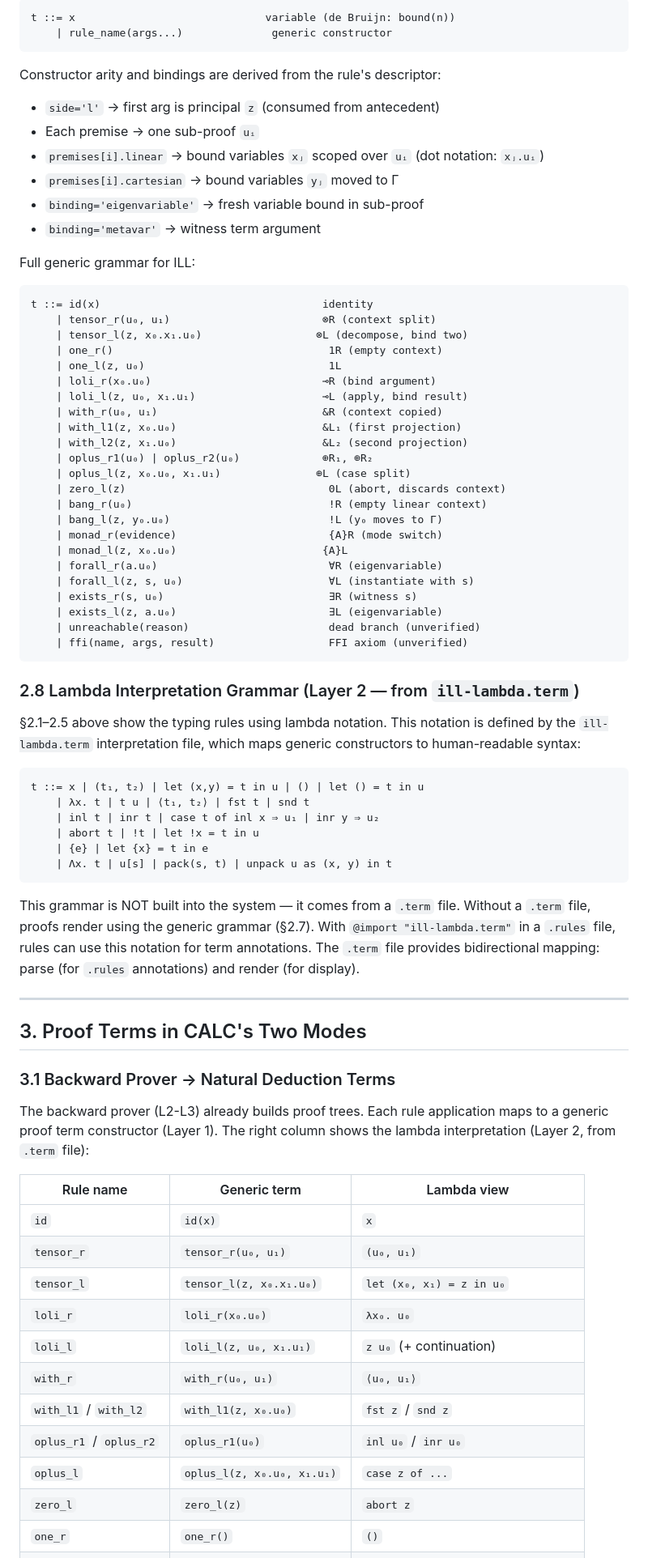
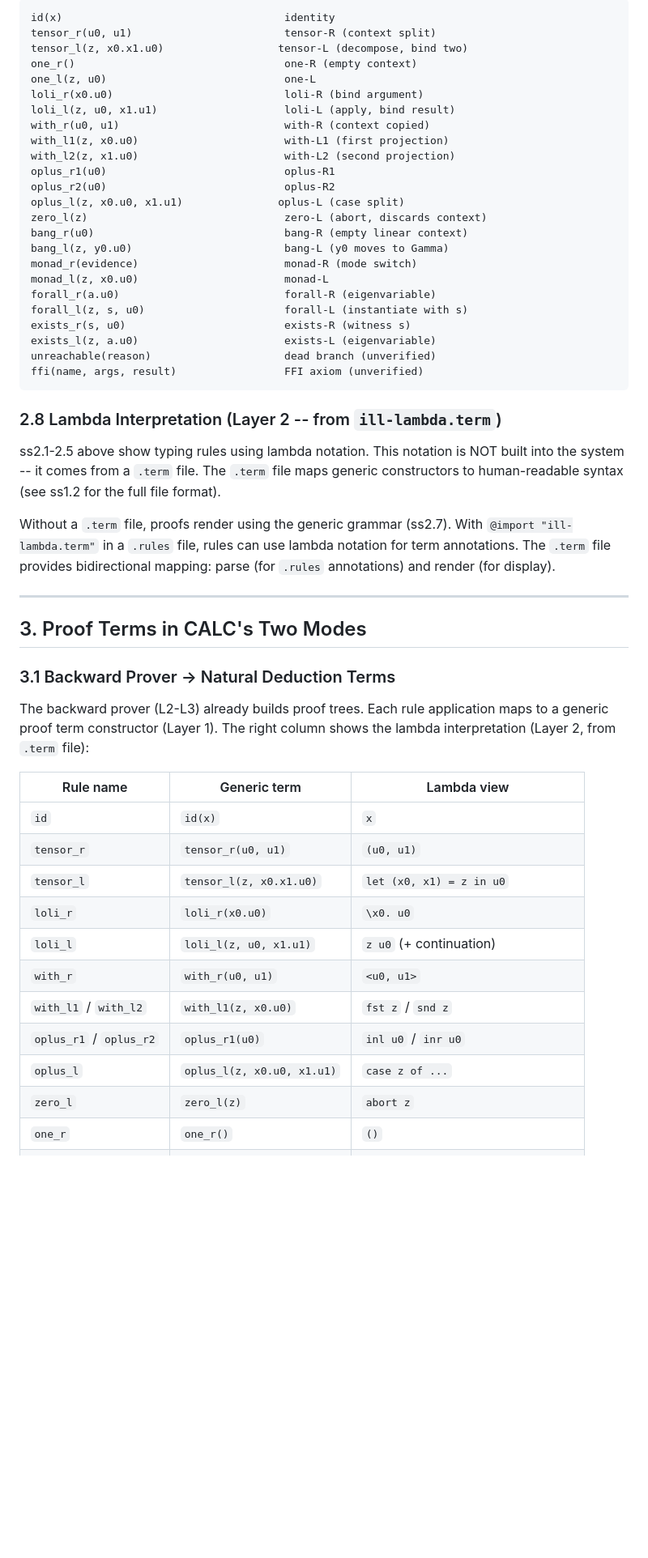
Before and after one commit to mhhf/calc, a Markdown page: doc/todo/0068_curry-howard-proof-terms.md, the part around one of its changes. Shown at 81% size. Rendered like a GitHub page; blank space fills up the shorter version.

````diff
--- a/doc/todo/0068_curry-howard-proof-terms.md
+++ b/doc/todo/0068_curry-howard-proof-terms.md
@@ -315,78 +326,55 @@ In CLF: ∃ is synchronous (inside the monad `{S}`), while ∀ (as `Π`) is asyn
 
 ```
-t ::= x                              variable (de Bruijn: bound(n))
-    | rule_name(args...)              generic constructor
+id(x)                                   identity
+tensor_r(u0, u1)                        tensor-R (context split)
+tensor_l(z, x0.x1.u0)                  tensor-L (decompose, bind two)
+one_r()                                 one-R (empty context)
+one_l(z, u0)                            one-L
+loli_r(x0.u0)                           loli-R (bind argument)
+loli_l(z, u0, x1.u1)                    loli-L (apply, bind result)
+with_r(u0, u1)                          with-R (context copied)
+with_l1(z, x0.u0)                       with-L1 (first projection)
+with_l2(z, x1.u0)                       with-L2 (second projection)
+oplus_r1(u0)                            oplus-R1
+oplus_r2(u0)                            oplus-R2
+oplus_l(z, x0.u0, x1.u1)               oplus-L (case split)
+zero_l(z)                               zero-L (abort, discards context)
+bang_r(u0)                              bang-R (empty linear context)
+bang_l(z, y0.u0)                        bang-L (y0 moves to Gamma)
+monad_r(evidence)                       monad-R (mode switch)
+monad_l(z, x0.u0)                       monad-L
+forall_r(a.u0)                          forall-R (eigenvariable)
+forall_l(z, s, u0)                      forall-L (instantiate with s)
+exists_r(s, u0)                         exists-R (witness s)
+exists_l(z, a.u0)                       exists-L (eigenvariable)
+unreachable(reason)                     dead branch (unverified)
+ffi(name, args, result)                 FFI axiom (unverified)
 ```
 
-Constructor arity and bindings are derived from the rule's descriptor:
-- `side='l'` → first arg is principal `z` (consumed from antecedent)
-- Each premise → one sub-proof `uᵢ`
-- `premises[i].linear` → bound variables `xⱼ` scoped over `uᵢ` (dot notation: `xⱼ.uᵢ`)
-- `premises[i].cartesian` → bound variables `yⱼ` moved to Γ
-- `binding='eigenvariable'` → fresh variable bound in sub-proof
-- `binding='metavar'` → witness term argument
+### 2.8 Lambda Interpretation (Layer 2 -- from `ill-lambda.term`)
 
-Full generic grammar for ILL:
+ss2.1-2.5 above show typing rules using lambda notation. This notation is NOT built into the system -- it comes from a `.term` file. The `.term` file maps generic constructors to human-readable syntax (see ss1.2 for the full file format).
 
-```
-t ::= id(x)                                   identity
-    | tensor_r(u₀, u₁)                        ⊗R (context split)
-    | tensor_l(z, x₀.x₁.u₀)                  ⊗L (decompose, bind two)
-    | one_r()                                  1R (empty context)
-    | one_l(z, u₀)                             1L
-    | loli_r(x₀.u₀)                           ⊸R (bind argument)
-    | loli_l(z, u₀, x₁.u₁)                    ⊸L (apply, bind result)
-    | with_r(u₀, u₁)                          &R (context copied)
-    | with_l1(z, x₀.u₀)                       &L₁ (first projection)
-    | with_l2(z, x₁.u₀)                       &L₂ (second projection)
-    | oplus_r1(u₀) | oplus_r2(u₀)             ⊕R₁, ⊕R₂
-    | oplus_l(z, x₀.u₀, x₁.u₁)               ⊕L (case split)
-    | zero_l(z)                                0L (abort, discards context)
-    | bang_r(u₀)                               !R (empty linear context)
-    | bang_l(z, y₀.u₀)                         !L (y₀ moves to Γ)
-    | monad_r(evidence)                        {A}R (mode switch)
-    | monad_l(z, x₀.u₀)                       {A}L
-    | forall_r(a.u₀)                           ∀R (eigenvariable)
-    | forall_l(z, s, u₀)                       ∀L (instantiate with s)
-    | exists_r(s, u₀)                          ∃R (witness s)
-    | exists_l(z, a.u₀)                        ∃L (eigenvariable)
-    | unreachable(reason)                      dead branch (unverified)
-    | ffi(name, args, result)                  FFI axiom (unverified)
-```
-
-### 2.8 Lambda Interpretation Grammar (Layer 2 — from `ill-lambda.term`)
-
-§2.1–2.5 above show the typing rules using lambda notation. This notation is defined by the `ill-lambda.term` interpretation file, which maps generic constructors to human-readable syntax:
-
-```
-t ::= x | (t₁, t₂) | let (x,y) = t in u | () | let () = t in u
-    | λx. t | t u | ⟨t₁, t₂⟩ | fst t | snd t
-    | inl t | inr t | case t of inl x ⇒ u₁ | inr y ⇒ u₂
-    | abort t | !t | let !x = t in u
-    | {e} | let {x} = t in e
-    | Λx. t | u[s] | pack(s, t) | unpack u as (x, y) in t
-```
-
-This grammar is NOT built into the system — it comes from a `.term` file. Without a `.term` file, proofs render using the generic grammar (§2.7). With `@import "ill-lambda.term"` in a `.rules` file, rules can use this notation for term annotations. The `.term` file provides bidirectional mapping: parse (for `.rules` annotations) and render (for display).
+Without a `.term` file, proofs render using the generic grammar (ss2.7). With `@import "ill-lambda.term"` in a `.rules` file, rules can use lambda notation for term annotations. The `.term` file provides bidirectional mapping: parse (for `.rules` annotations) and render (for display).
 
 ---
 
 ## 3. Proof Terms in CALC's Two Modes
 
-### 3.1 Backward Prover → Natural Deduction Terms
+### 3.1 Backward Prover -> Natural Deduction Terms
 
 The backward prover (L2-L3) already builds proof trees. Each rule application maps to a generic proof term constructor (Layer 1). The right column shows the lambda interpretation (Layer 2, from `.term` file):
 
 | Rule name | Generic term | Lambda view |
 |---|---|---|
 | `id` | `id(x)` | `x` |
-| `tensor_r` | `tensor_r(u₀, u₁)` | `(u₀, u₁)` |
-| `tensor_l` | `tensor_l(z, x₀.x₁.u₀)` | `let (x₀, x₁) = z in u₀` |
-| `loli_r` | `loli_r(x₀.u₀)` | `λx₀. u₀` |
-| `loli_l` | `loli_l(z, u₀, x₁.u₁)` | `z u₀` (+ continuation) |
-| `with_r` | `with_r(u₀, u₁)` | `⟨u₀, u₁⟩` |
-| `with_l1` / `with_l2` | `with_l1(z, x₀.u₀)` | `fst z` / `snd z` |
-| `oplus_r1` / `oplus_r2` | `oplus_r1(u₀)` | `inl u₀` / `inr u₀` |
-| `oplus_l` | `oplus_l(z, x₀.u₀, x₁.u₁)` | `case z of ...` |
+| `tensor_r` | `tensor_r(u0, u1)` | `(u0, u1)` |
+| `tensor_l` | `tensor_l(z, x0.x1.u0)` | `let (x0, x1) = z in u0` |
+| `loli_r` | `loli_r(x0.u0)` | `\x0. u0` |
+| `loli_l` | `loli_l(z, u0, x1.u1)` | `z u0` (+ continuation) |
+| `with_r` | `with_r(u0, u1)` | `<u0, u1>` |
+| `with_l1` / `with_l2` | `with_l1(z, x0.u0)` | `fst z` / `snd z` |
+| `oplus_r1` / `oplus_r2` | `oplus_r1(u0)` | `inl u0` / `inr u0` |
+| `oplus_l` | `oplus_l(z, x0.u0, x1.u1)` | `case z of ...` |
 | `zero_l` | `zero_l(z)` | `abort z` |
 | `one_r` | `one_r()` | `()` |
````
Also changed, not shown: other parts of doc/todo/0068_curry-howard-proof-terms.md (+250 -229 lines).
